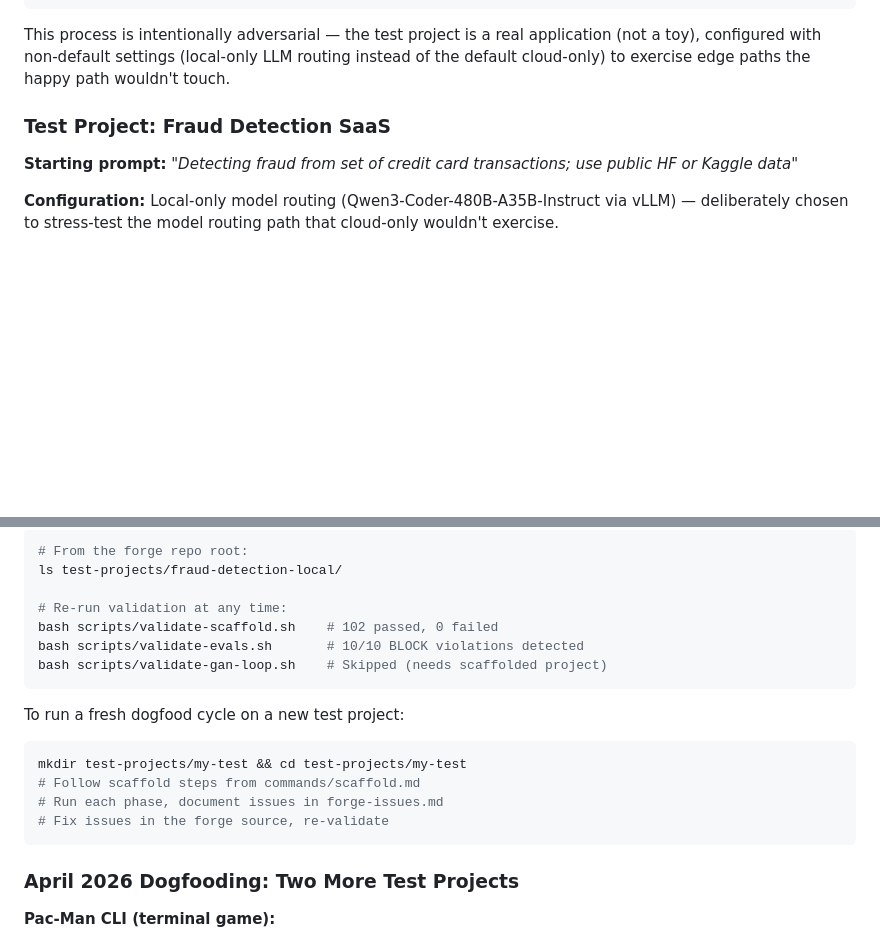
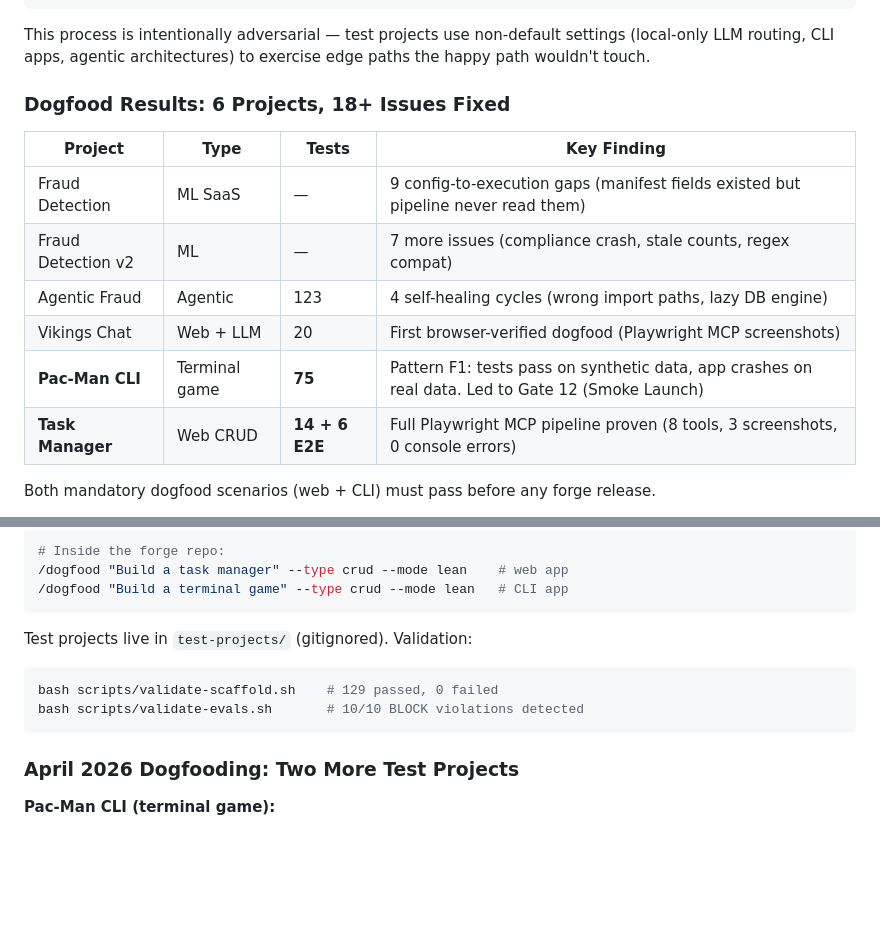
Before and after one commit to rlpatrao/claude_harness_forge, a Markdown page: README.md, 2 parts joined by grey strips. Rendered like a GitHub page; blank space fills up the shorter version.

````diff
--- a/README.md
+++ b/README.md
@@ -294,11 +294,18 @@ A scaffold that tells others how to build software should be able to survive its
 9. Repeat until the full pipeline completes without forge-level failures
 ```
 
-This process is intentionally adversarial — the test project is a real application (not a toy), configured with non-default settings (local-only LLM routing instead of the default cloud-only) to exercise edge paths the happy path wouldn't touch.
+This process is intentionally adversarial — test projects use non-default settings (local-only LLM routing, CLI apps, agentic architectures) to exercise edge paths the happy path wouldn't touch.
 
-### Test Project: Fraud Detection SaaS
+### Dogfood Results: 6 Projects, 18+ Issues Fixed
 
-**Starting prompt:** _"Detecting fraud from set of credit card transactions; use public HF or Kaggle data"_
+| Project | Type | Tests | Key Finding |
+|---------|------|-------|-------------|
+| Fraud Detection | ML SaaS | — | 9 config-to-execution gaps (manifest fields existed but pipeline never read them) |
+| Fraud Detection v2 | ML | — | 7 more issues (compliance crash, stale counts, regex compat) |
+| Agentic Fraud | Agentic | 123 | 4 self-healing cycles (wrong import paths, lazy DB engine) |
+| Vikings Chat | Web + LLM | 20 | First browser-verified dogfood (Playwright MCP screenshots) |
+| **Pac-Man CLI** | Terminal game | **75** | Pattern F1: tests pass on synthetic data, app crashes on real data. Led to Gate 12 (Smoke Launch) |
+| **Task Manager** | Web CRUD | **14 + 6 E2E** | Full Playwright MCP pipeline proven (8 tools, 3 screenshots, 0 console errors) |
 
-**Configuration:** Local-only model routing (Qwen3-Coder-480B-A35B-Instruct via vLLM) — deliberately chosen to stress-test the model routing path that cloud-only wouldn't exercise.
+Both mandatory dogfood scenarios (web + CLI) must pass before any forge release.
 
@@ -341,20 +313,14 @@ The test project lives in `test-projects/` (gitignored — not shipped with the
 
 ```bash
-# From the forge repo root:
-ls test-projects/fraud-detection-local/
-
-# Re-run validation at any time:
-bash scripts/validate-scaffold.sh    # 102 passed, 0 failed
-bash scripts/validate-evals.sh       # 10/10 BLOCK violations detected
-bash scripts/validate-gan-loop.sh    # Skipped (needs scaffolded project)
+# Inside the forge repo:
+/dogfood "Build a task manager" --type crud --mode lean    # web app
+/dogfood "Build a terminal game" --type crud --mode lean   # CLI app
 ```
 
-To run a fresh dogfood cycle on a new test project:
+Test projects live in `test-projects/` (gitignored). Validation:
 ```bash
-mkdir test-projects/my-test && cd test-projects/my-test
-# Follow scaffold steps from commands/scaffold.md
-# Run each phase, document issues in forge-issues.md
-# Fix issues in the forge source, re-validate
+bash scripts/validate-scaffold.sh    # 129 passed, 0 failed
+bash scripts/validate-evals.sh       # 10/10 BLOCK violations detected
 ```
 
 ### April 2026 Dogfooding: Two More Test Projects
````
Also changed, not shown: other parts of README.md (+1 -36 lines).
